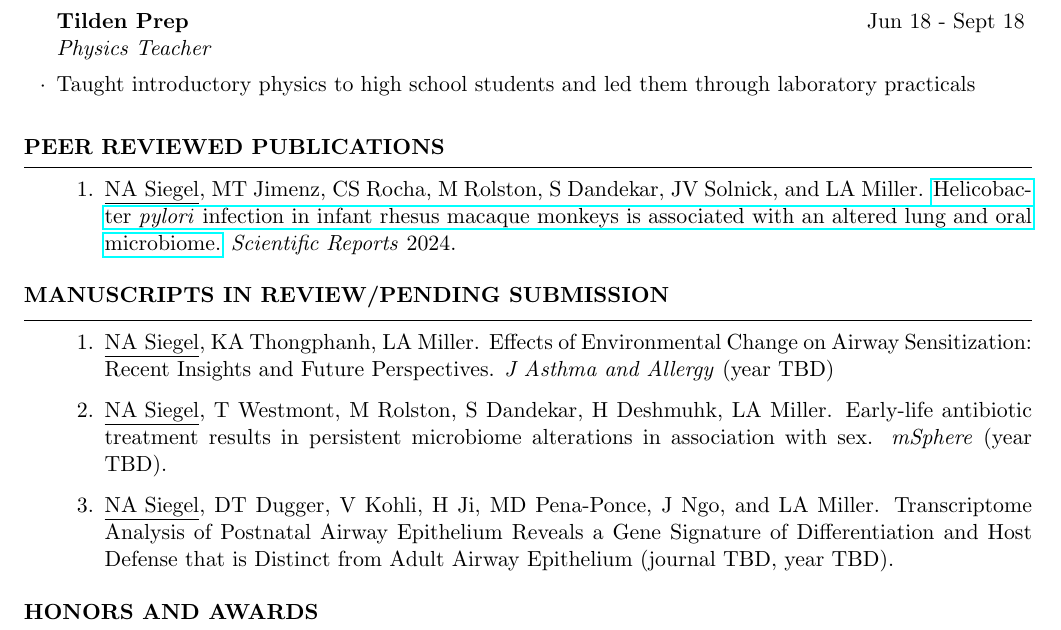
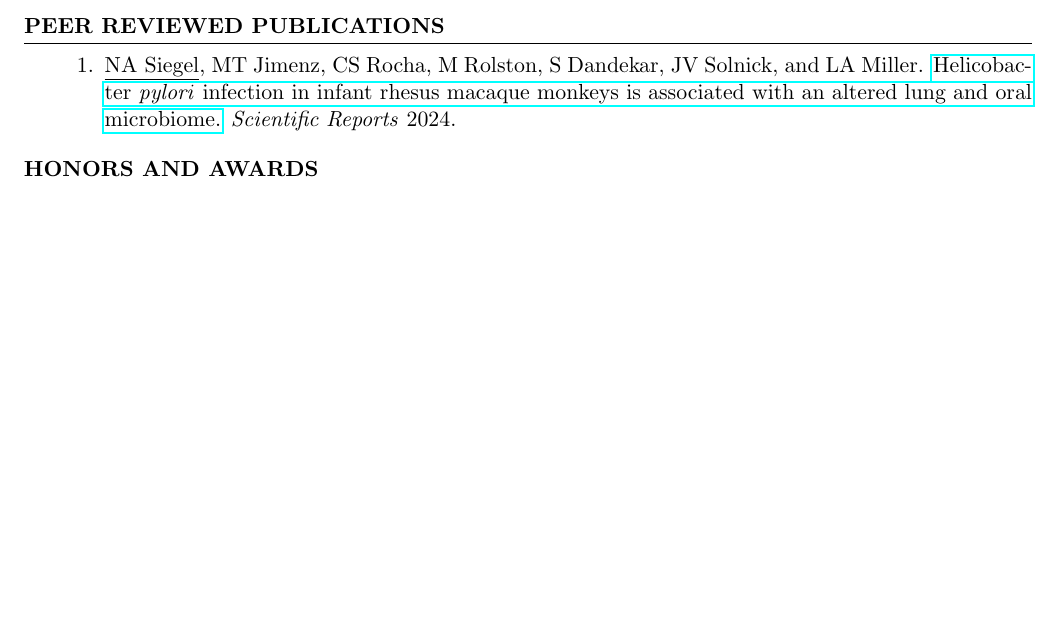
Before and after one commit to nasiegel88/professional-docs, a LaTeX CV (_resume/my_resume.tex, which reads _resume/resume.cls): part of page 2 of 3 before the commit and part of page 2 of 2 after it, cut at the place of the change, the shorter picture padded with empty space. Compiled offline with pdfLaTeX.

Commit message:
Update resume for Sr. Scientist I promotion and trim older sections.
Reflect the Aug 2026 promotion at First Tracks with carryover bullets under
the new title, bold experience dates to match education, and drop Tilden
Prep, manuscripts in review, and additional activities.

```diff
--- a/_resume/my_resume.tex
+++ b/_resume/my_resume.tex
@@ -90,14 +95,6 @@
 \item Characterized the metabolic profile of the infant rhesus monkey gut microbiome using metabolomics
 
 \end{rSubsection}
-
-%------------------------------------------------
-
-\begin{rSubsection}{Tilden Prep}{Jun 18 - Sept 18}{Physics Teacher}{}
-
-\item Taught introductory physics to high school students and led them through laboratory practicals
-
-\end{rSubsection}
 \end{rSection}
 
 %-------------------------------------------------------------------------
@@ -108,19 +105,6 @@
 \begin{enumerate}
 
 \item \underline{NA Siegel}, MT Jimenz, CS Rocha, M Rolston, S Dandekar, JV Solnick, and LA Miller. \href{https://pubmed.ncbi.nlm.nih.gov/38693196/}{Helicobacter \textit{pylori} infection in infant rhesus macaque monkeys is associated with an altered lung and oral microbiome.} \emph{Scientific Reports} 2024.
-
-\end{enumerate}
-\end{rSection}
-%------------------------------------------------
-
-\begin{rSection}{MANUSCRIPTS IN REVIEW/PENDING SUBMISSION}
-\begin{enumerate}
-
-\item \underline{NA Siegel}, KA Thongphanh, LA Miller. Effects of Environmental Change on Airway Sensitization: Recent Insights and Future Perspectives. \emph{J Asthma and Allergy} (year TBD)
-
-\item  \underline{NA Siegel}, T Westmont, M Rolston, S Dandekar, H Deshmuhk, LA Miller. Early-life antibiotic treatment results in persistent microbiome alterations in association with sex. \emph{mSphere} (year TBD).
-
-\item  \underline{NA Siegel}, DT Dugger, V Kohli, H Ji, MD Pena-Ponce, J Ngo, and LA Miller. Transcriptome Analysis of Postnatal Airway Epithelium Reveals a Gene Signature of Differentiation and Host Defense that is Distinct from Adult Airway Epithelium (journal TBD, year TBD).
 
 \end{enumerate}
 \end{rSection}
--- a/_resume/resume.cls
+++ b/_resume/resume.cls
@@ -124,7 +124,7 @@
 %----------------------------------------------------------------------------------------
 
 \newenvironment{rSubsection}[4]{ % 4 input arguments - company name, year(s) employed, job title and location
- {\bf #1} \hfill {#2} % Bold company name and date on the right
+ {\bf #1} \hfill {\bf #2} % Bold company name and date on the right
  \ifthenelse{\equal{#3}{}}{}{ % If the third argument is not specified, don't print the job title and location line
   \\
   {\em #3} \hfill {\em #4} % Italic job title and location
```
Also changed, not shown: _resume/my_resume.pdf, _resume/my_resume.tex (16 more changed lines).
